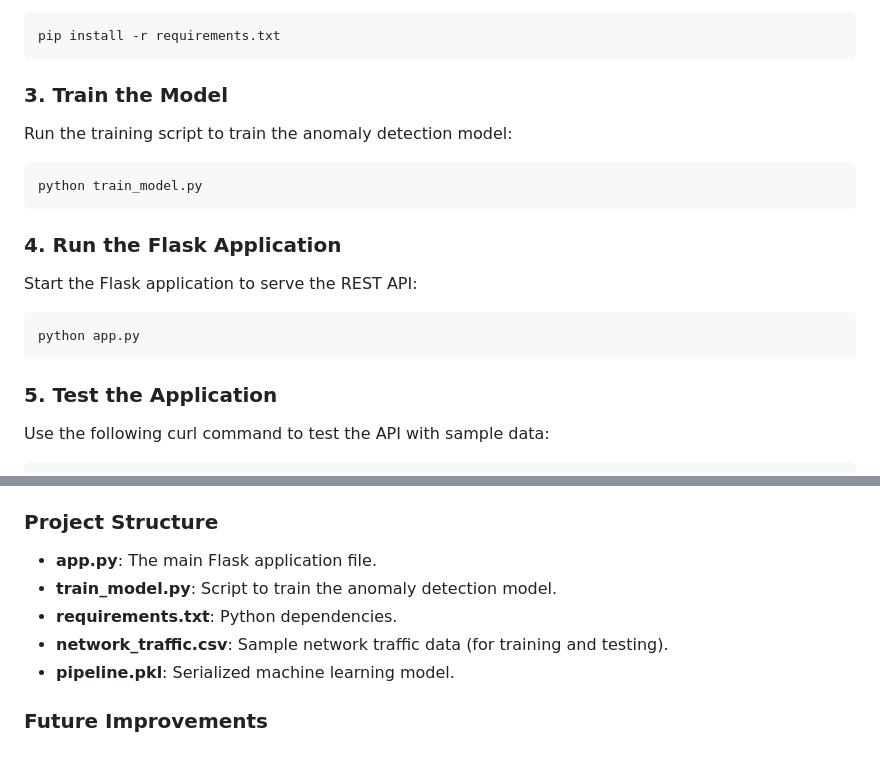
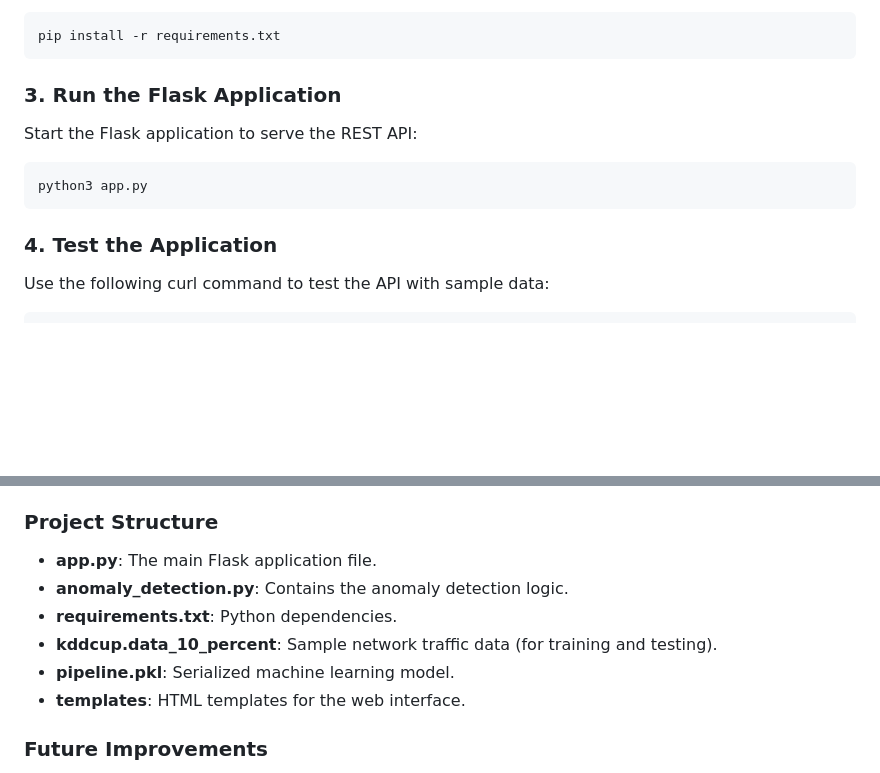
Before and after one commit to webpro255/network-anomaly-detection, a Markdown page: README.md, 2 parts joined by grey strips. Rendered like a GitHub page; blank space fills up the shorter version.

````diff
--- a/README.md
+++ b/README.md
@@ -44,19 +44,13 @@ Ensure you have Python 3.10+ installed, then install the necessary Python packag
 ```sh
 pip install -r requirements.txt
 ```
-### 3. Train the Model
-
-Run the training script to train the anomaly detection model:
-```sh
-python train_model.py
-```
-### 4. Run the Flask Application
+### 3. Run the Flask Application
 
 Start the Flask application to serve the REST API:
 ```sh
-python app.py
+python3 app.py
 ```
-### 5. Test the Application
+### 4. Test the Application
 
 Use the following curl command to test the API with sample data:
 ```sh
@@ -81,10 +75,11 @@ Accepts JSON data representing network traffic and returns a prediction of anoma
 ```
 ### Project Structure
 - **app.py**: The main Flask application file.
-- **train_model.py**: Script to train the anomaly detection model.
+- **anomaly_detection.py**: Contains the anomaly detection logic.
 - **requirements.txt**: Python dependencies.
-- **network_traffic.csv**: Sample network traffic data (for training and testing).
+- **kddcup.data_10_percent**: Sample network traffic data (for training and testing).
 - **pipeline.pkl**: Serialized machine learning model.
+- **templates**: HTML templates for the web interface.
 
 ### Future Improvements
 - **Integration with Real-time Traffic Capture**: Use Wireshark or tcpdump for real-time traffic capture.
````
